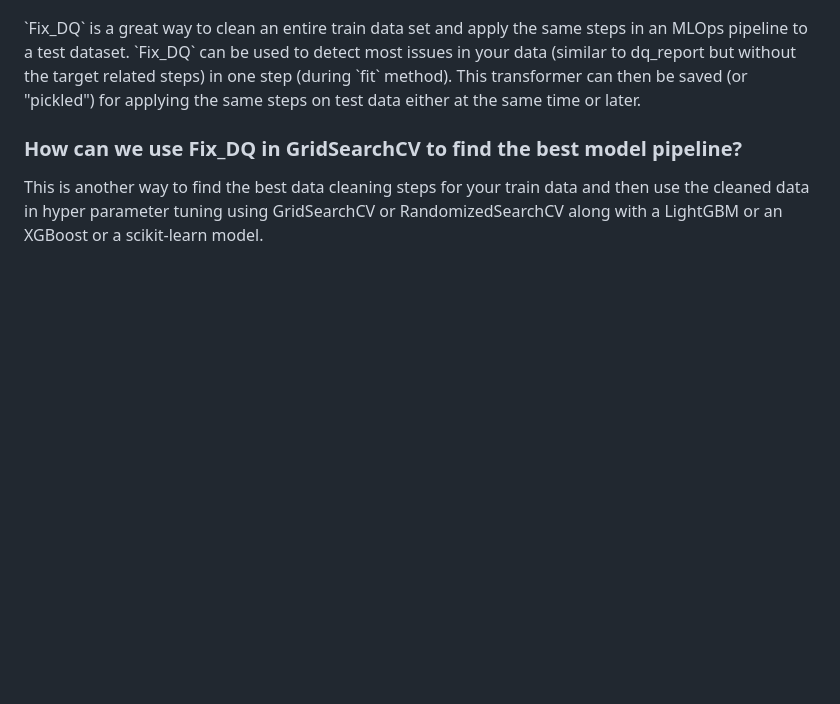
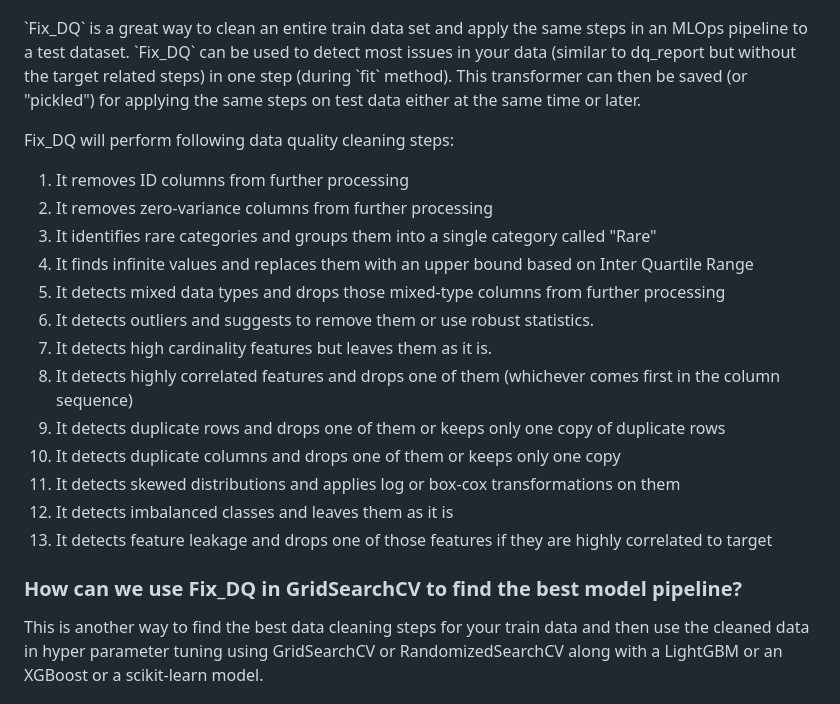
Before and after one commit to AutoViML/pandas_dq, a Markdown page: README.md, the part around one of its changes. Drawn GitHub-style; blank space fills up the shorter version.

```diff
--- a/README.md
+++ b/README.md
@@ -48,6 +50,22 @@ Notice that for large datasets, this report generation may take time. So please
 ![fix_dq](./images/fix_dq_screenshot.png)
 
 <p>`Fix_DQ` is a great way to clean an entire train data set and apply the same steps in an MLOps pipeline to a test dataset.  `Fix_DQ` can be used to detect most issues in your data (similar to dq_report but without the target related steps) in one step (during `fit` method). This transformer can then be saved (or "pickled") for applying the same steps on test data either at the same time or later.<br>
+<p>Fix_DQ will perform following data quality cleaning steps:
+<ol>
+<li>It removes ID columns from further processing</li>
+<li>It removes zero-variance columns from further processing</li>
+<li>It identifies rare categories and groups them into a single category called "Rare"</li>
+<li>It finds infinite values and replaces them with an upper bound based on Inter Quartile Range</li>
+<li>It detects mixed data types and drops those mixed-type columns from further processing</li>
+<li>It detects outliers and suggests to remove them or use robust statistics.</li>
+<li>It detects high cardinality features but leaves them as it is.</li>
+<li>It detects highly correlated features and drops one of them (whichever comes first in the column sequence)</li>
+<li>It detects duplicate rows and drops one of them or keeps only one copy of duplicate rows</li>
+<li>It detects duplicate columns and drops one of them or keeps only one copy</li>
+<li>It detects skewed distributions and applies log or box-cox transformations on them </li>
+<li>It detects imbalanced classes and leaves them as it is </li>
+<li>It detects feature leakage and drops one of those features if they are highly correlated to target </li>
+</ol>
 
 
 ###  How can we use Fix_DQ in GridSearchCV to find the best model pipeline?
```
Also changed, not shown: other parts of README.md (+13 -11 lines), images/dq_report_screenshot.png, 10 other files.
